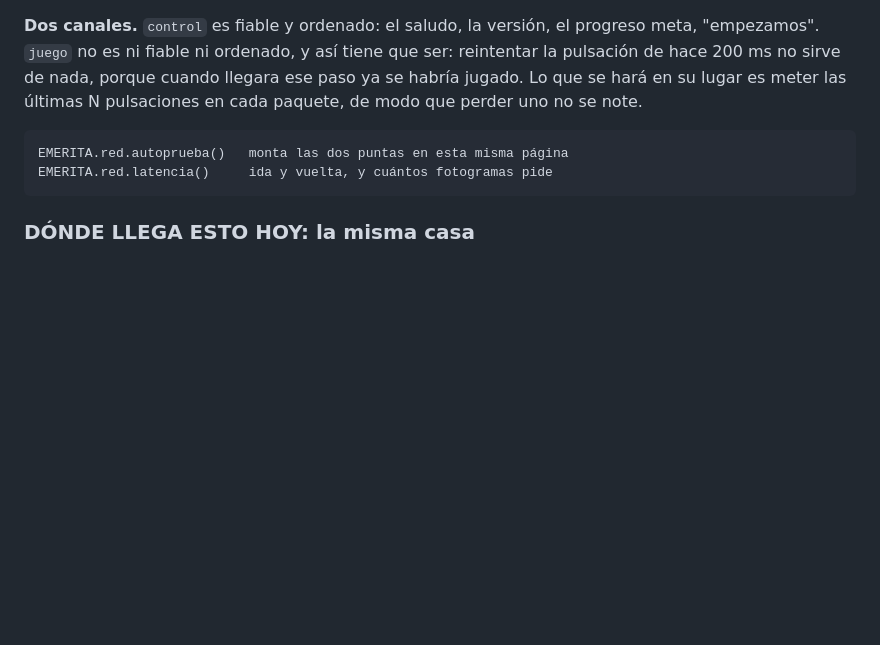
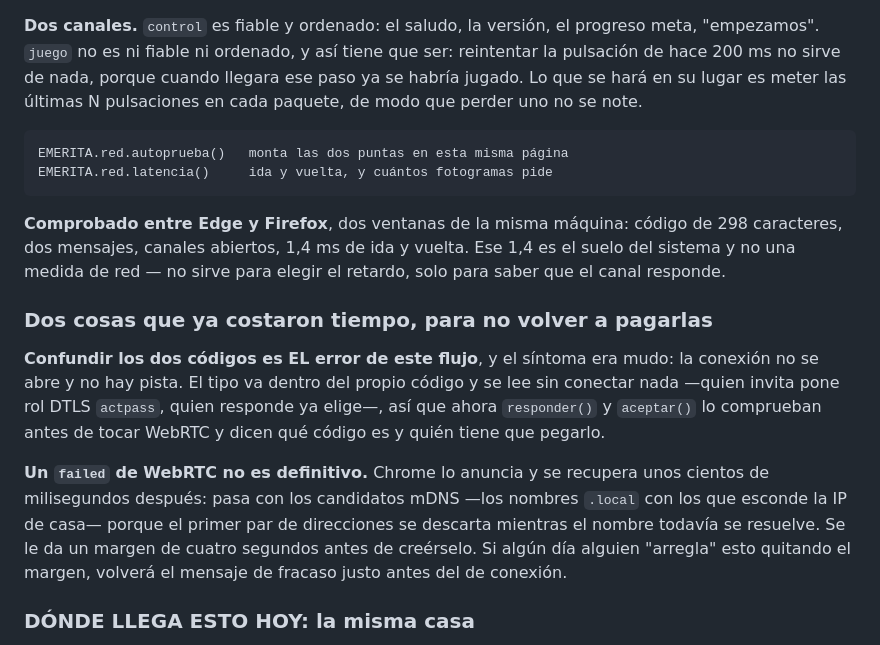
Before and after one commit to sergiosanchezcustodio/emerita-survivors, a Markdown page: docs/cooperativo-online.md, the part around the change. Drawn GitHub-style; blank space fills up the shorter version.

Commit message:
La conexion, comprobada entre Edge y Firefox
Codigo de 298 caracteres, dos mensajes, los dos canales abiertos y 1,4 ms de ida
y vuelta entre dos ventanas de la misma maquina. Sin servidor de senyalizacion.

Se apuntan en el documento las dos trampas que ya costaron tiempo esta sesion:
confundir el codigo de invitacion con el de respuesta -- sintoma mudo, ahora
detectado antes de tocar WebRTC- y el `failed` de Chrome que se cura solo con
candidatos mDNS. La segunda con su aviso: si alguien quita el margen de cuatro
segundos, vuelve el mensaje de fracaso justo antes del de conexion.

Co-Authored-By: Claude Opus 5 <noreply@anthropic.com>
Claude-Session: https://claude.ai/code/session_019a3P2z8mekfogGbPZuwZn3

```diff
--- a/docs/cooperativo-online.md
+++ b/docs/cooperativo-online.md
@@ -120,6 +120,26 @@ llegara ese paso ya se habría jugado. Lo que se hará en su lugar es meter las
     EMERITA.red.autoprueba()   monta las dos puntas en esta misma página
     EMERITA.red.latencia()     ida y vuelta, y cuántos fotogramas pide
 
+**Comprobado entre Edge y Firefox**, dos ventanas de la misma máquina: código de
+298 caracteres, dos mensajes, canales abiertos, 1,4 ms de ida y vuelta. Ese 1,4
+es el suelo del sistema y no una medida de red — no sirve para elegir el retardo,
+solo para saber que el canal responde.
+
+### Dos cosas que ya costaron tiempo, para no volver a pagarlas
+
+**Confundir los dos códigos es EL error de este flujo**, y el síntoma era mudo:
+la conexión no se abre y no hay pista. El tipo va dentro del propio código y se
+lee sin conectar nada —quien invita pone rol DTLS `actpass`, quien responde ya
+elige—, así que ahora `responder()` y `aceptar()` lo comprueban antes de tocar
+WebRTC y dicen qué código es y quién tiene que pegarlo.
+
+**Un `failed` de WebRTC no es definitivo.** Chrome lo anuncia y se recupera unos
+cientos de milisegundos después: pasa con los candidatos mDNS —los nombres
+`.local` con los que esconde la IP de casa— porque el primer par de direcciones
+se descarta mientras el nombre todavía se resuelve. Se le da un margen de cuatro
+segundos antes de creérselo. Si algún día alguien "arregla" esto quitando el
+margen, volverá el mensaje de fracaso justo antes del de conexión.
+
 ### DÓNDE LLEGA ESTO HOY: la misma casa
 
 Sin servidores ICE configurados, los candidatos son solo direcciones locales, y
```
